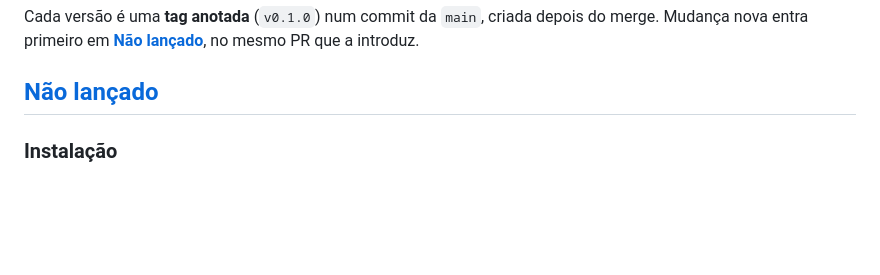
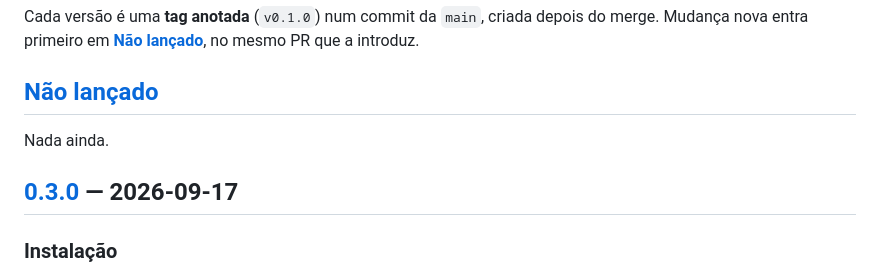
Before and after one commit to Ryanluskas/whatsapp-simulacoes-bot, a Markdown page: CHANGELOG.md, the part around one of its changes. Rendered like a GitHub page; blank space fills up the shorter version.

Commit message:
docs: fecha a 0.3.0 (instalador do Windows) no CHANGELOG
Co-Authored-By: Claude Opus 5 <noreply@anthropic.com>

```diff
--- a/CHANGELOG.md
+++ b/CHANGELOG.md
@@ -12,6 +12,10 @@ depois do merge. Mudança nova entra primeiro em **[Não lançado]**, no mesmo
 PR que a introduz.
 
 ## [Não lançado]
+
+Nada ainda.
+
+## [0.3.0] — 2026-09-17
 
 ### Instalação
 
```
Also changed, not shown: other parts of CHANGELOG.md (+2 -1 lines).
